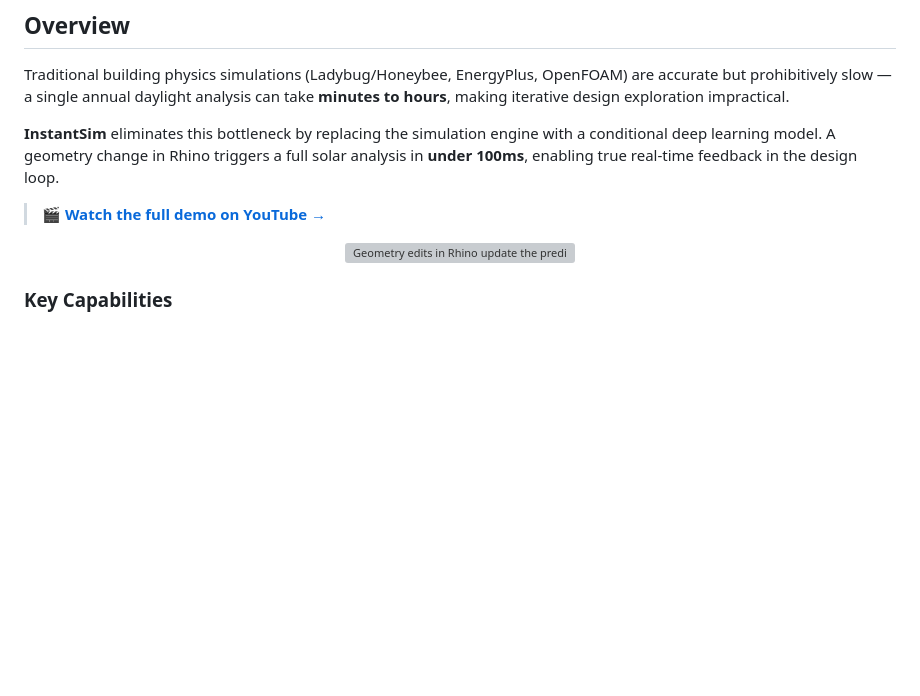
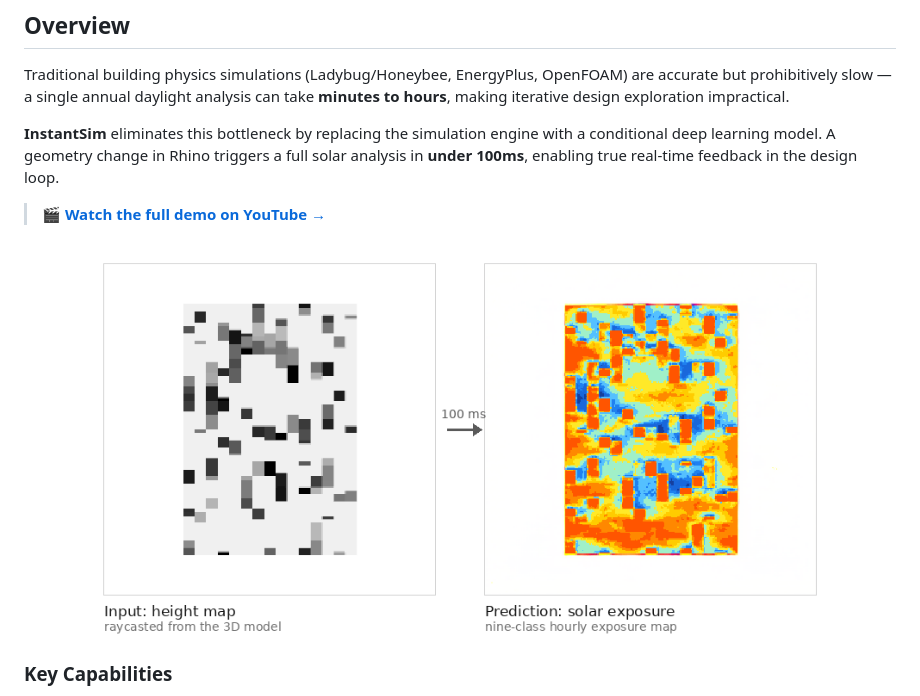
Before and after one commit to JingzheZhao/InstantSim, a Markdown page: README.md, the part around the change. Rendered like a GitHub page; pictures changed too: docs/demo.png (added); blank space fills up the shorter version; grey boxes are pictures that could not be loaded.

Commit message:
Add an input and prediction figure to the README
Co-Authored-By: Claude Opus 5 <noreply@anthropic.com>
Claude-Session: https://claude.ai/code/session_017H3UmJ3Jf1wAve8kgtvQdX

```diff
--- a/README.md
+++ b/README.md
@@ -32,7 +32,7 @@ Traditional building physics simulations (Ladybug/Honeybee, EnergyPlus, OpenFOAM
 > 🎬 **[Watch the full demo on YouTube →](https://www.youtube.com/watch?v=3uCVHuaowtU&t=8s)**
 
 <p align="center">
-  <img src="docs/demo.gif" width="720" alt="Geometry edits in Rhino update the predicted solar exposure map in the browser" />
+  <img src="docs/demo.png" width="760" alt="A raycasted height map on the left and the predicted nine-class solar exposure map on the right" />
 </p>
 
 ### Key Capabilities
```
